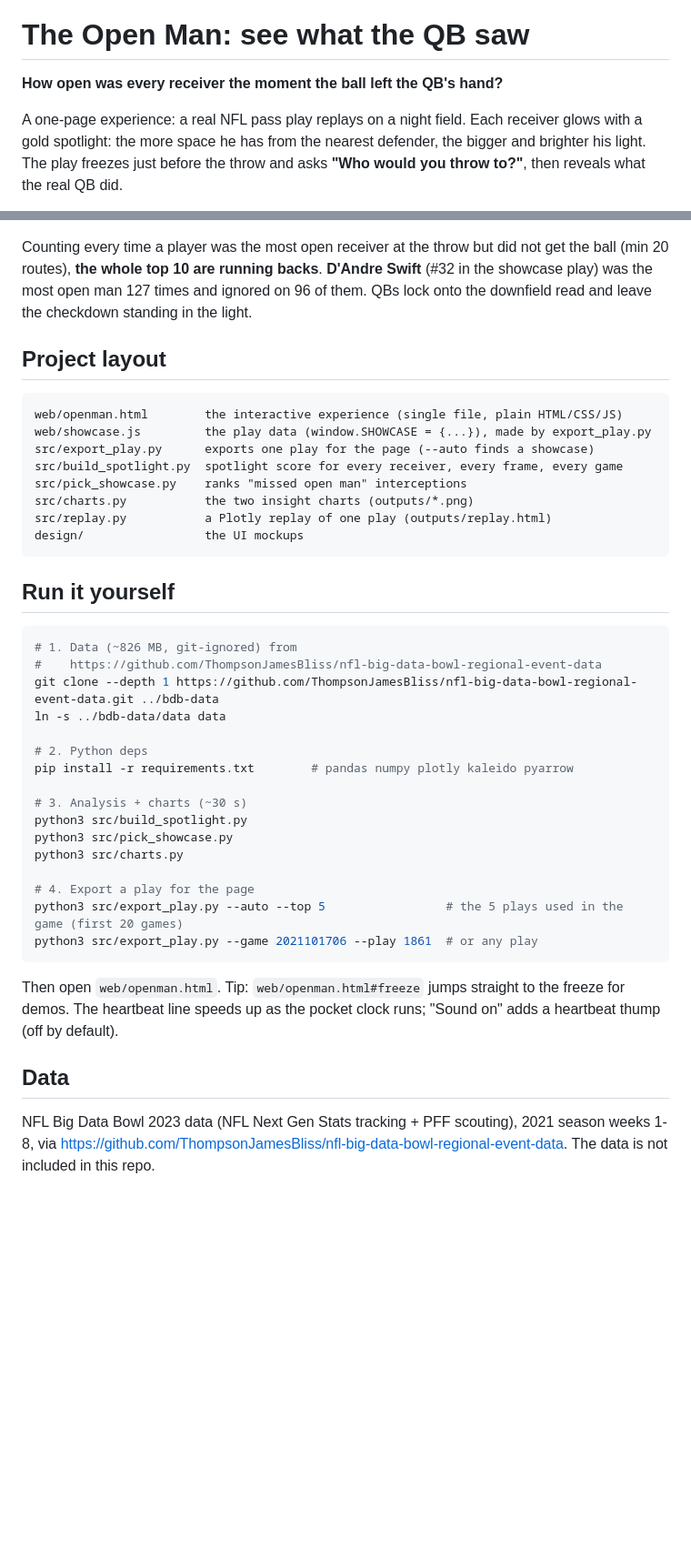
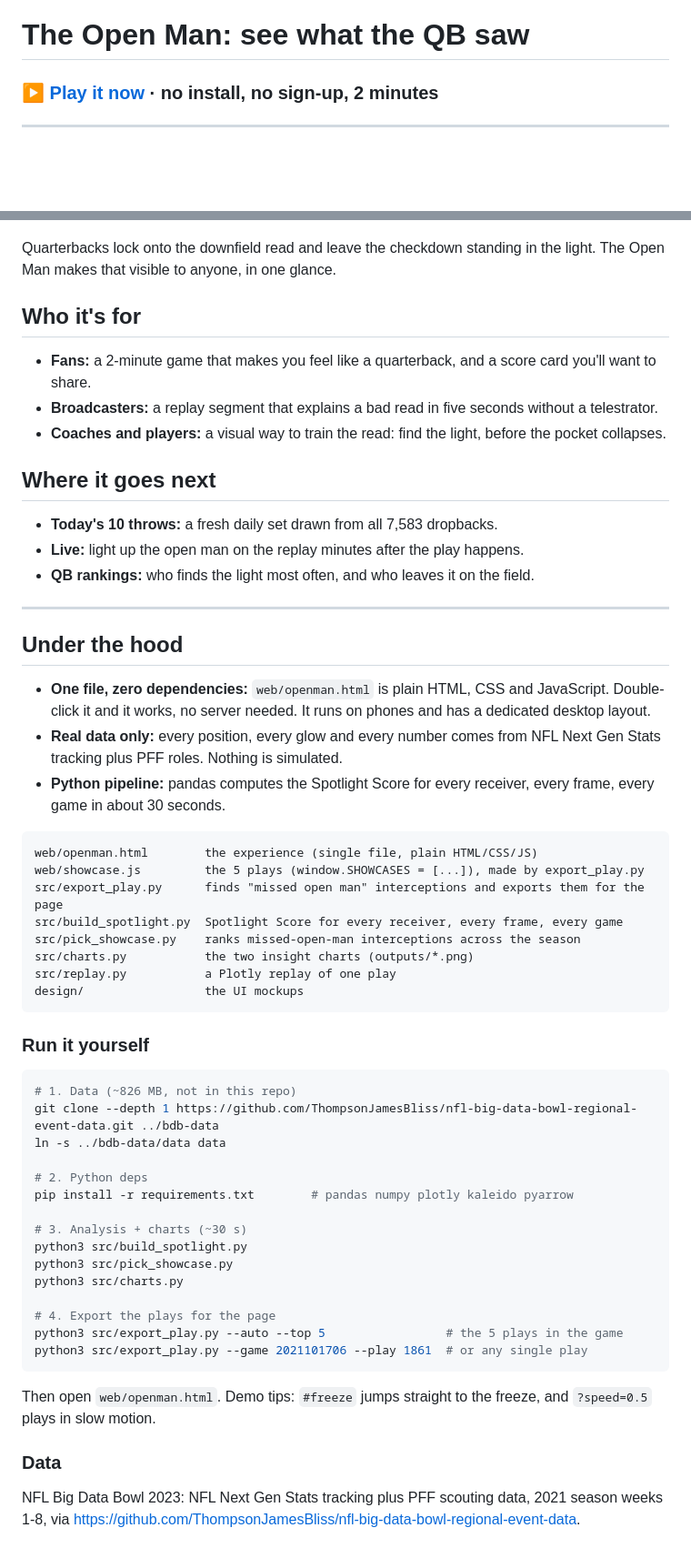
Before and after one commit to salmaRahim04/the-open-man, a Markdown page: README.md, 2 parts joined by grey strips. Shown at 91% size. Drawn GitHub-style; blank space fills up the shorter version.

Commit message:
README: pitch-style rewrite with the demo GIF first

````diff
--- a/README.md
+++ b/README.md
@@ -1,9 +3,6 @@
 # The Open Man: see what the QB saw
 
-**How open was every receiver the moment the ball left the QB's hand?**
+### ▶ [Play it now](https://salmarahim04.github.io/the-open-man/) · no install, no sign-up, 2 minutes
 
-A one-page experience: a real NFL pass play replays on a night field. Each
-receiver glows with a gold spotlight: the more space he has from the nearest
-defender, the bigger and brighter his light. The play freezes just before the
-throw and asks **"Who would you throw to?"**, then reveals what the real QB did.
+---
 
@@ -54,29 +64,50 @@ A wide-open target (5+ yds) is caught 3.5x more often than one in tight coverage
 ![Most open but not targeted](outputs/chart2_left_in_light.png)
 
-Counting every time a player was the most open receiver at the throw but did
-not get the ball (min 20 routes), **the whole top 10 are running backs**.
-**D'Andre Swift** (#32 in the showcase play) was the most open man 127 times
-and ignored on 96 of them. QBs lock onto the downfield read and leave the
-checkdown standing in the light.
+Quarterbacks lock onto the downfield read and leave the checkdown standing in
+the light. The Open Man makes that visible to anyone, in one glance.
 
-## Project layout
+## Who it's for
+
+- **Fans:** a 2-minute game that makes you feel like a quarterback, and a
+  score card you'll want to share.
+- **Broadcasters:** a replay segment that explains a bad read in five seconds
+  without a telestrator.
+- **Coaches and players:** a visual way to train the read: find the light,
+  before the pocket collapses.
+
+## Where it goes next
+
+- **Today's 10 throws:** a fresh daily set drawn from all 7,583 dropbacks.
+- **Live:** light up the open man on the replay minutes after the play happens.
+- **QB rankings:** who finds the light most often, and who leaves it on the field.
+
+---
+
+## Under the hood
+
+- **One file, zero dependencies:** `web/openman.html` is plain HTML, CSS and
+  JavaScript. Double-click it and it works, no server needed. It runs on phones
+  and has a dedicated desktop layout.
+- **Real data only:** every position, every glow and every number comes from NFL
+  Next Gen Stats tracking plus PFF roles. Nothing is simulated.
+- **Python pipeline:** pandas computes the Spotlight Score for every receiver,
+  every frame, every game in about 30 seconds.
 
 ```
-web/openman.html        the interactive experience (single file, plain HTML/CSS/JS)
-web/showcase.js         the play data (window.SHOWCASE = {...}), made by export_play.py
-src/export_play.py      exports one play for the page (--auto finds a showcase)
-src/build_spotlight.py  spotlight score for every receiver, every frame, every game
-src/pick_showcase.py    ranks "missed open man" interceptions
+web/openman.html        the experience (single file, plain HTML/CSS/JS)
+web/showcase.js         the 5 plays (window.SHOWCASES = [...]), made by export_play.py
+src/export_play.py      finds "missed open man" interceptions and exports them for the page
+src/build_spotlight.py  Spotlight Score for every receiver, every frame, every game
+src/pick_showcase.py    ranks missed-open-man interceptions across the season
 src/charts.py           the two insight charts (outputs/*.png)
-src/replay.py           a Plotly replay of one play (outputs/replay.html)
+src/replay.py           a Plotly replay of one play
 design/                 the UI mockups
 ```
 
-## Run it yourself
+### Run it yourself
 
 ```bash
-# 1. Data (~826 MB, git-ignored) from
-#    https://github.com/ThompsonJamesBliss/nfl-big-data-bowl-regional-event-data
+# 1. Data (~826 MB, not in this repo)
 git clone --depth 1 https://github.com/ThompsonJamesBliss/nfl-big-data-bowl-regional-event-data.git ../bdb-data
 ln -s ../bdb-data/data data
 
@@ -88,18 +119,16 @@ python3 src/build_spotlight.py
 python3 src/pick_showcase.py
 python3 src/charts.py
 
-# 4. Export a play for the page
-python3 src/export_play.py --auto --top 5                 # the 5 plays used in the game (first 20 games)
-python3 src/export_play.py --game 2021101706 --play 1861  # or any play
+# 4. Export the plays for the page
+python3 src/export_play.py --auto --top 5                 # the 5 plays in the game
+python3 src/export_play.py --game 2021101706 --play 1861  # or any single play
 ```
 
-Then open `web/openman.html`. Tip: `web/openman.html#freeze` jumps straight to
-the freeze for demos. The heartbeat line speeds up as the pocket clock runs;
-"Sound on" adds a heartbeat thump (off by default).
+Then open `web/openman.html`. Demo tips: `#freeze` jumps straight to the freeze,
+and `?speed=0.5` plays in slow motion.
 
-## Data
+### Data
 
-NFL Big Data Bowl 2023 data (NFL Next Gen Stats tracking + PFF scouting),
+NFL Big Data Bowl 2023: NFL Next Gen Stats tracking plus PFF scouting data,
 2021 season weeks 1-8, via
 https://github.com/ThompsonJamesBliss/nfl-big-data-bowl-regional-event-data.
-The data is not included in this repo.
````
Also changed, not shown: other parts of README.md (+46 -33 lines).
